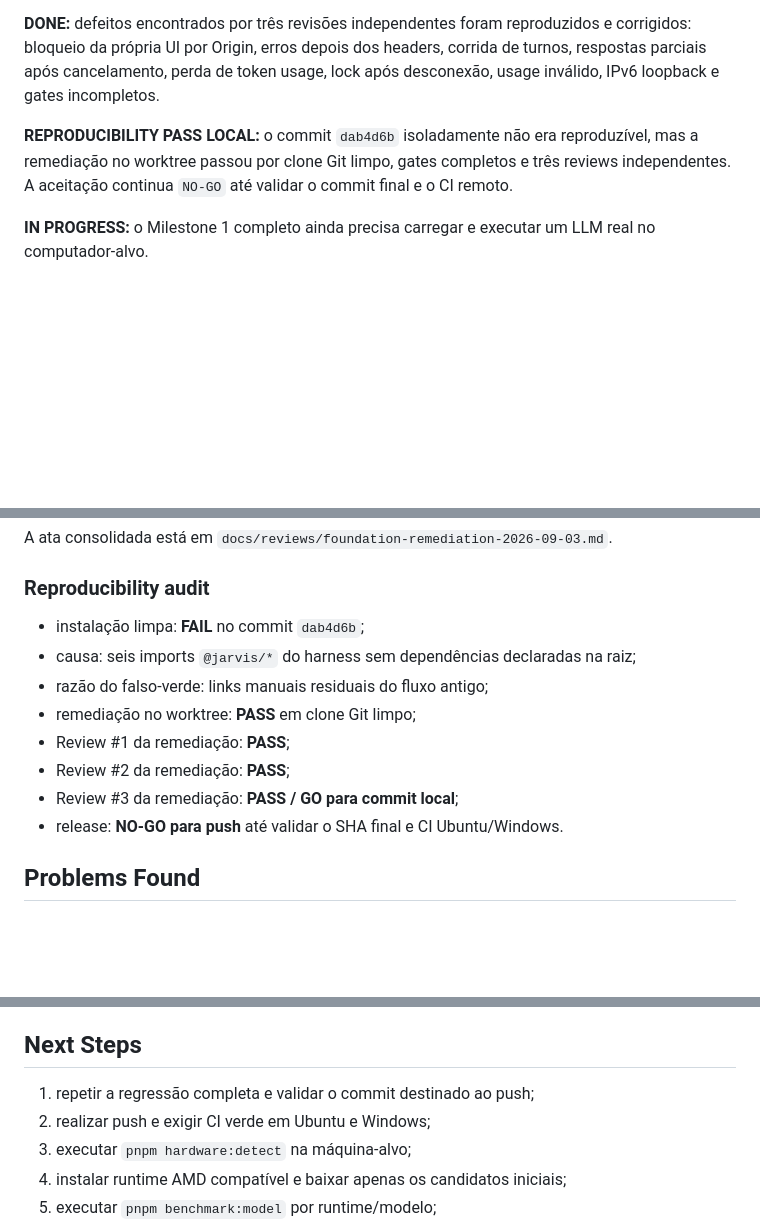
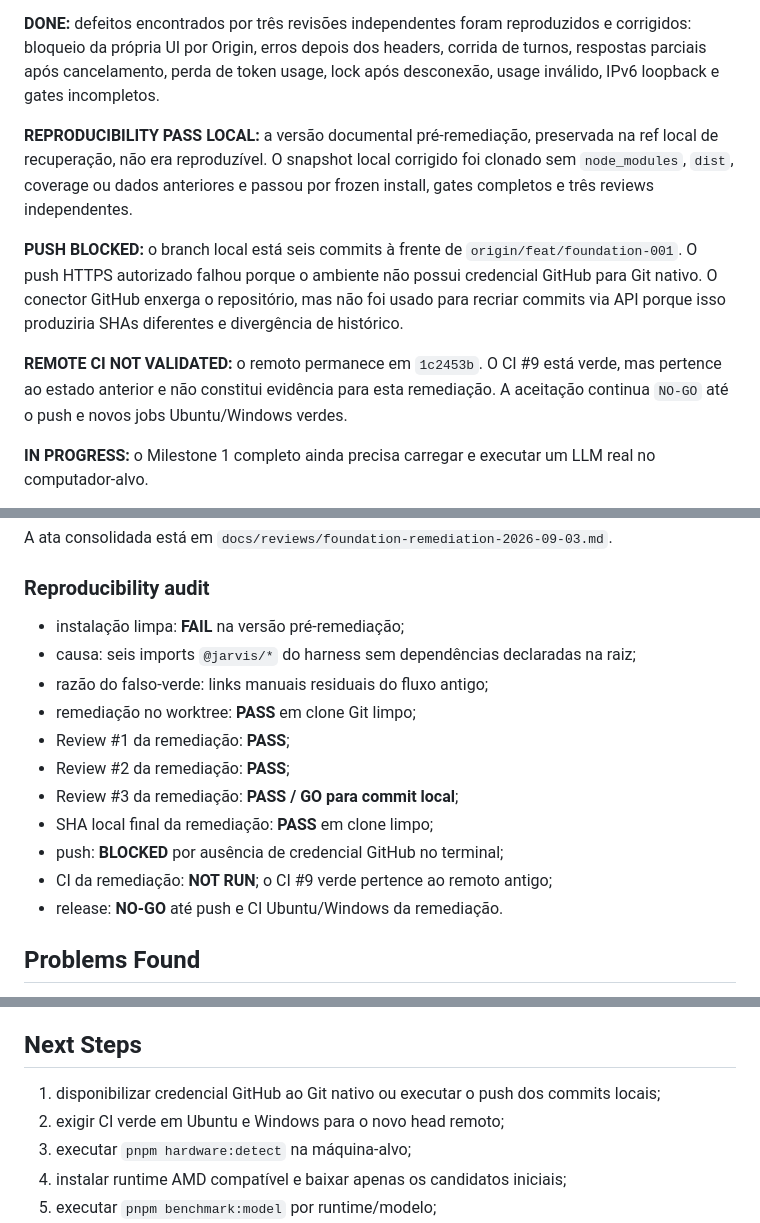
Before and after one commit to IK37/JARBAS, a Markdown page: docs/reports/development-report-2026-09-03-foundation.md, 3 parts joined by grey strips. Drawn GitHub-style; blank space fills up the shorter version.

Commit message:
docs(report): record release authentication blocker

```diff
--- a/docs/reports/development-report-2026-09-03-foundation.md
+++ b/docs/reports/development-report-2026-09-03-foundation.md
@@ -10,7 +10,11 @@
 
 **DONE:** defeitos encontrados por três revisões independentes foram reproduzidos e corrigidos: bloqueio da própria UI por Origin, erros depois dos headers, corrida de turnos, respostas parciais após cancelamento, perda de token usage, lock após desconexão, usage inválido, IPv6 loopback e gates incompletos.
 
-**REPRODUCIBILITY PASS LOCAL:** o commit `dab4d6b` isoladamente não era reproduzível, mas a remediação no worktree passou por clone Git limpo, gates completos e três reviews independentes. A aceitação continua `NO-GO` até validar o commit final e o CI remoto.
+**REPRODUCIBILITY PASS LOCAL:** a versão documental pré-remediação, preservada na ref local de recuperação, não era reproduzível. O snapshot local corrigido foi clonado sem `node_modules`, `dist`, coverage ou dados anteriores e passou por frozen install, gates completos e três reviews independentes.
+
+**PUSH BLOCKED:** o branch local está seis commits à frente de `origin/feat/foundation-001`. O push HTTPS autorizado falhou porque o ambiente não possui credencial GitHub para Git nativo. O conector GitHub enxerga o repositório, mas não foi usado para recriar commits via API porque isso produziria SHAs diferentes e divergência de histórico.
+
+**REMOTE CI NOT VALIDATED:** o remoto permanece em `1c2453b`. O CI #9 está verde, mas pertence ao estado anterior e não constitui evidência para esta remediação. A aceitação continua `NO-GO` até o push e novos jobs Ubuntu/Windows verdes.
 
 **IN PROGRESS:** o Milestone 1 completo ainda precisa carregar e executar um LLM real no computador-alvo.
 
@@ -108,14 +112,17 @@ A ata consolidada está em `docs/reviews/foundation-remediation-2026-09-03.md`.
 
 ### Reproducibility audit
 
-- instalação limpa: **FAIL** no commit `dab4d6b`;
+- instalação limpa: **FAIL** na versão pré-remediação;
 - causa: seis imports `@jarvis/*` do harness sem dependências declaradas na raiz;
 - razão do falso-verde: links manuais residuais do fluxo antigo;
 - remediação no worktree: **PASS** em clone Git limpo;
 - Review #1 da remediação: **PASS**;
 - Review #2 da remediação: **PASS**;
 - Review #3 da remediação: **PASS / GO para commit local**;
-- release: **NO-GO para push** até validar o SHA final e CI Ubuntu/Windows.
+- SHA local final da remediação: **PASS** em clone limpo;
+- push: **BLOCKED** por ausência de credencial GitHub no terminal;
+- CI da remediação: **NOT RUN**; o CI #9 verde pertence ao remoto antigo;
+- release: **NO-GO** até push e CI Ubuntu/Windows da remediação.
 
 ## Problems Found
 
@@ -200,8 +207,8 @@ Os 16 testes de integração terminam em cerca de 0,20 s neste runner sem GPU. I
 
 ## Next Steps
 
-1. repetir a regressão completa e validar o commit destinado ao push;
-2. realizar push e exigir CI verde em Ubuntu e Windows;
+1. disponibilizar credencial GitHub ao Git nativo ou executar o push dos commits locais;
+2. exigir CI verde em Ubuntu e Windows para o novo head remoto;
 3. executar `pnpm hardware:detect` na máquina-alvo;
 4. instalar runtime AMD compatível e baixar apenas os candidatos iniciais;
 5. executar `pnpm benchmark:model` por runtime/modelo;
```
Also changed, not shown: other parts of docs/reports/development-report-2026-09-03-foundation.md (+2 -2 lines), docs/reviews/foundation-remediation-2026-09-03.md (+7 -1 lines).
